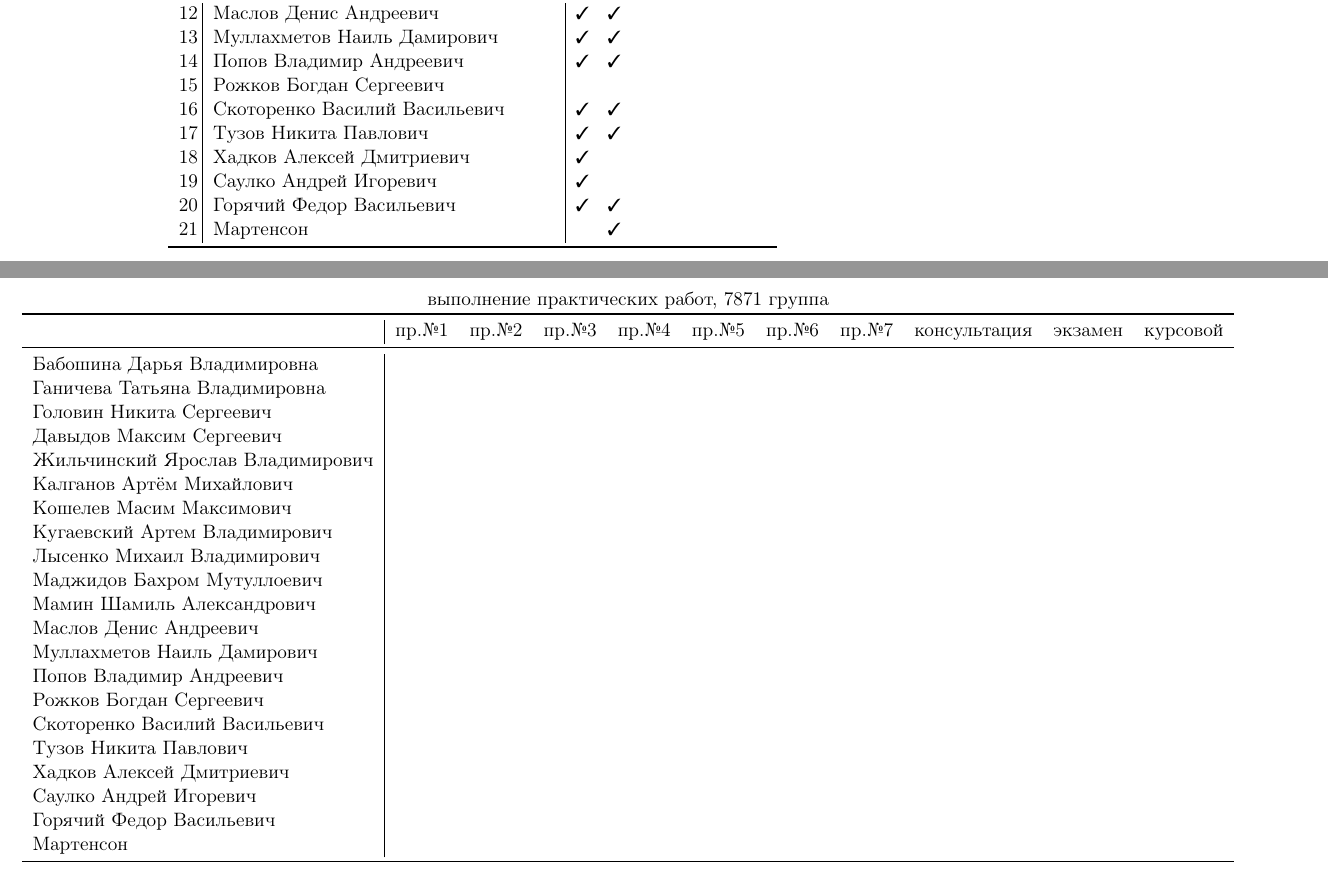
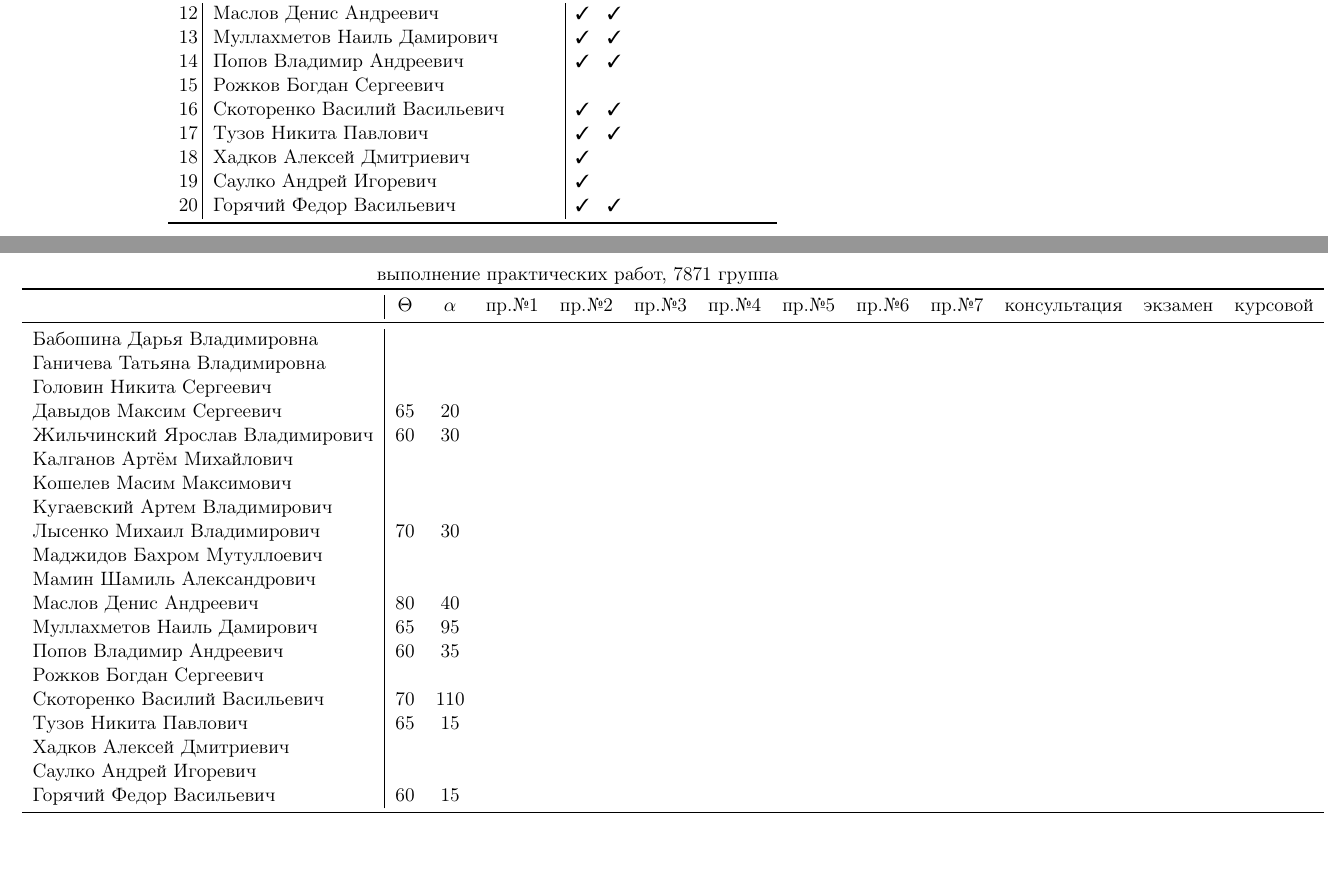
Before and after one commit to trot-t/2017-autumn, a LaTeX document (7871/7871.tex): two parts of pages 1 and 2 of 2, joined at a grey line, cut so that both start at the same text, the shorter picture padded with empty space. Compiled offline with pdfLaTeX.

Commit message:
добавлены варианты 1й практической

```diff
--- a/7871/7871.tex
+++ b/7871/7871.tex
@@ -113,38 +113,38 @@
 18\,&Хадков Алексей Дмитриевич         \ok\no\\
 19\,&Саулко Андрей Игоревич            \ok\no\\
 20\,&Горячий Федор Васильевич          \ok\ok\\
-21\,&Мартенсон                         \no\ok\\
+%21\,&Мартенсон                         \no\ok\\
 \bottomrule
 \end{tabular}
 \newpage
 %
 \hspace{-3cm}
-\begin{tabular}{l|cccccccccc}
+\begin{tabular}{l|cccccccccccc}
 \multicolumn{11}{c}{выполнение практических работ, 7871 группа} \\
 \toprule
-		        &пр.№1&пр.№2&пр.№3&пр.№4&пр.№5&пр.№6&пр.№7&консультация&экзамен&курсовой\\
+		        &$\Theta$&$\alpha$&пр.№1&пр.№2&пр.№3&пр.№4&пр.№5&пр.№6&пр.№7&консультация&экзамен&курсовой\\
 \midrule
 Бабошина Дарья Владимировна     \\
 Ганичева Татьяна Владимировна   \\
 Головин Никита Сергеевич        \\
-Давыдов Максим Сергеевич        \\
-Жильчинский Ярослав Владимирович\\
+Давыдов Максим Сергеевич        &65&20\\
+Жильчинский Ярослав Владимирович&60&30\\
 Калганов Артём Михайлович       \\
 Кошелев Масим Максимович        \\
 Кугаевский Артем Владимирович   \\
-Лысенко Михаил Владимирович     \\
+Лысенко Михаил Владимирович     &70&30\\
 Маджидов Бахром Мутуллоевич     \\
 Мамин Шамиль Александрович      \\
-Маслов Денис Андреевич          \\
-Муллахметов Наиль Дамирович     \\
-Попов Владимир Андреевич        \\
+Маслов Денис Андреевич          &80&40\\
+Муллахметов Наиль Дамирович     &65&95\\
+Попов Владимир Андреевич        &60&35\\
 Рожков Богдан Сергеевич         \\
-Скоторенко Василий Васильевич   \\
-Тузов Никита Павлович           \\
+Скоторенко Василий Васильевич   &70&110\\
+Тузов Никита Павлович           &65&15\\
 Хадков Алексей Дмитриевич       \\
 Саулко Андрей Игоревич          \\
-Горячий Федор Васильевич        \\
-Мартенсон                       \\
+Горячий Федор Васильевич        &60&15\\
+%Мартенсон                       \\
 \bottomrule
 \end{tabular}
 \end{document}
```
Also changed, not shown: 7871/7871.pdf.
